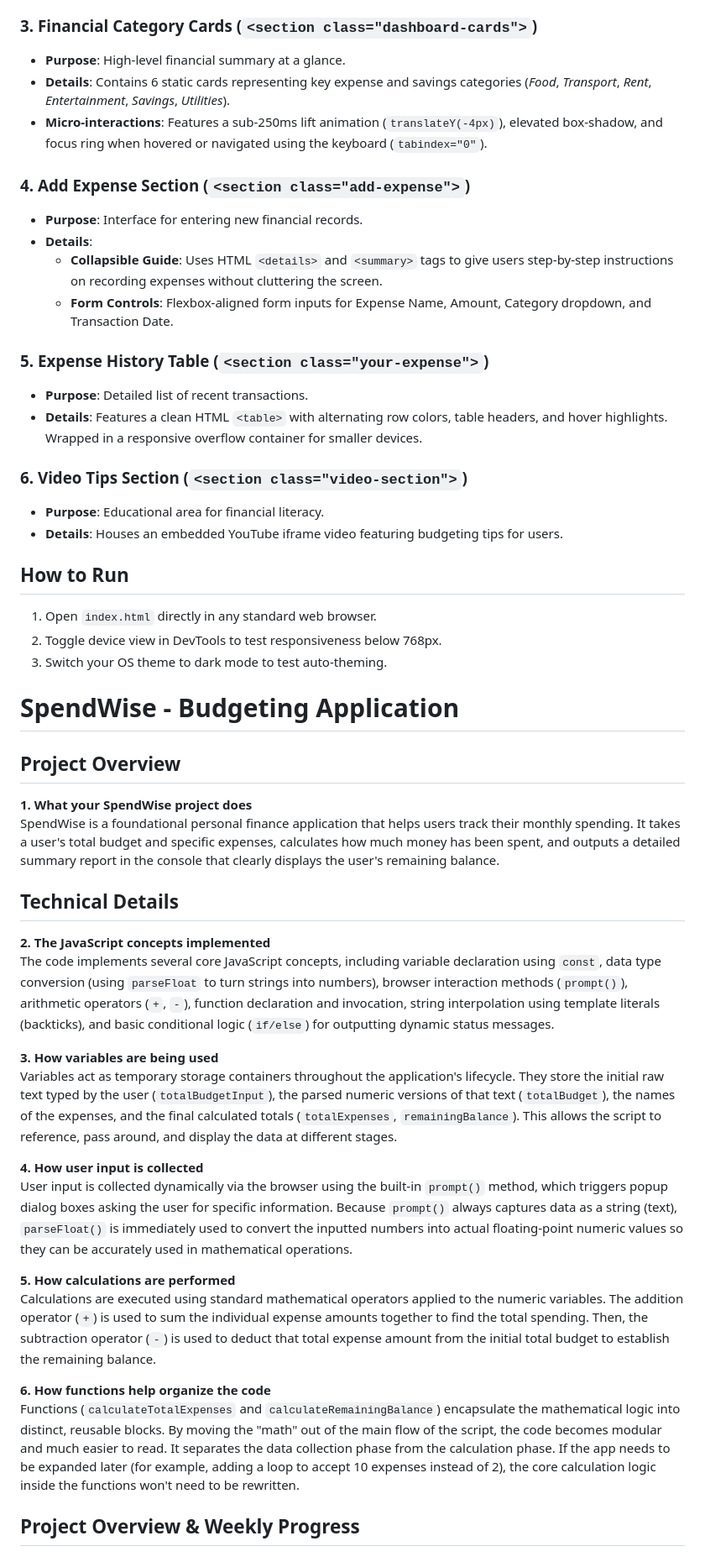
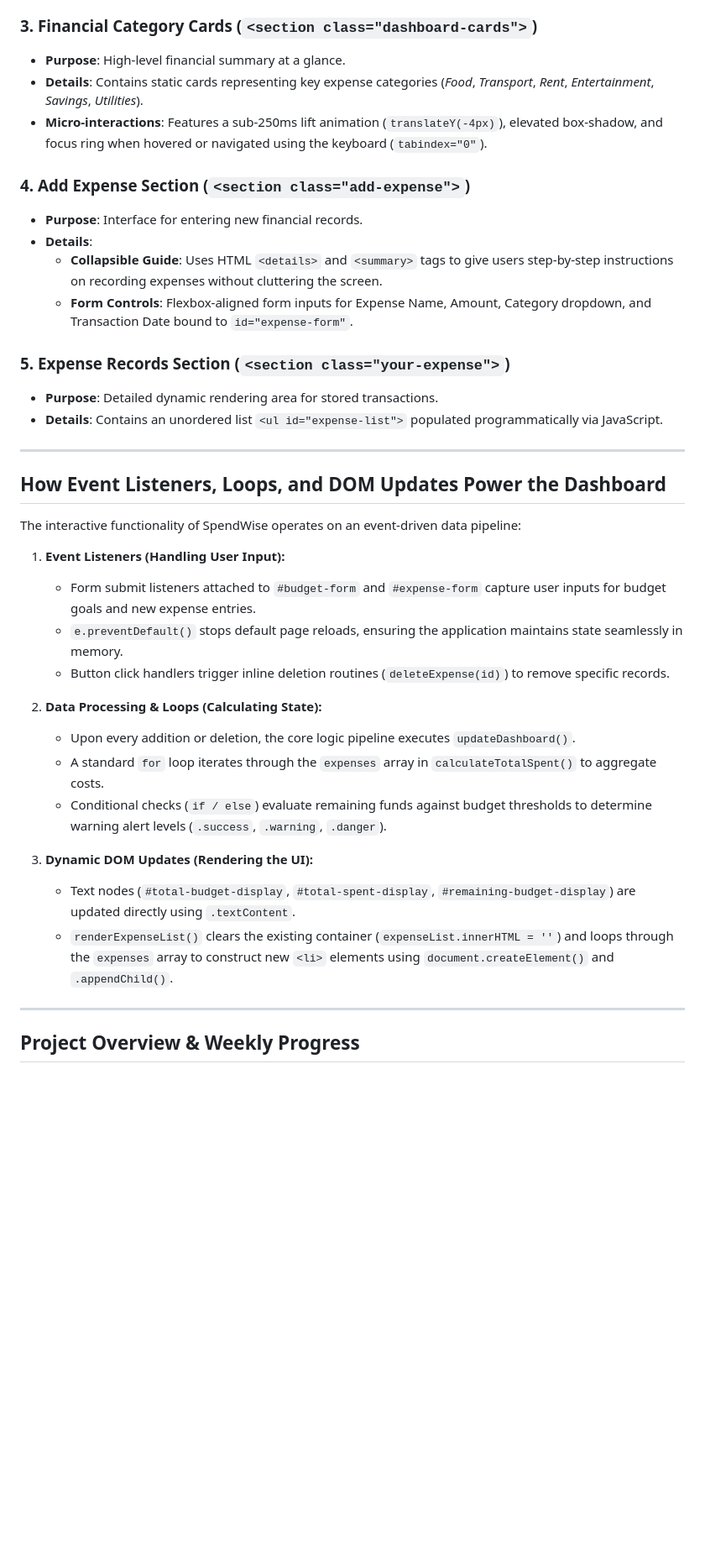
Before and after one commit to Mojoibrahim/week-1-web-development-assignment, a Markdown page: README.md, the part around one of its changes. Shown at 84% size. Rendered like a GitHub page; blank space fills up the shorter version.

```diff
--- a/README.md
+++ b/README.md
@@ -25,53 +27,40 @@ The dashboard is built using modern CSS layout techniques without relying on abs
 
 ### 3. Financial Category Cards (`<section class="dashboard-cards">`)
 * **Purpose**: High-level financial summary at a glance.
-* **Details**: Contains 6 static cards representing key expense and savings categories (*Food*, *Transport*, *Rent*, *Entertainment*, *Savings*, *Utilities*).
+* **Details**: Contains static cards representing key expense categories (*Food*, *Transport*, *Rent*, *Entertainment*, *Savings*, *Utilities*).
 * **Micro-interactions**: Features a sub-250ms lift animation (`translateY(-4px)`), elevated box-shadow, and focus ring when hovered or navigated using the keyboard (`tabindex="0"`).
 
 ### 4. Add Expense Section (`<section class="add-expense">`)
 * **Purpose**: Interface for entering new financial records.
 * **Details**:
   * **Collapsible Guide**: Uses HTML `<details>` and `<summary>` tags to give users step-by-step instructions on recording expenses without cluttering the screen.
-  * **Form Controls**: Flexbox-aligned form inputs for Expense Name, Amount, Category dropdown, and Transaction Date.
+  * **Form Controls**: Flexbox-aligned form inputs for Expense Name, Amount, Category dropdown, and Transaction Date bound to `id="expense-form"`.
 
-### 5. Expense History Table (`<section class="your-expense">`)
-* **Purpose**: Detailed list of recent transactions.
-* **Details**: Features a clean HTML `<table>` with alternating row colors, table headers, and hover highlights. Wrapped in a responsive overflow container for smaller devices.
+### 5. Expense Records Section (`<section class="your-expense">`)
+* **Purpose**: Detailed dynamic rendering area for stored transactions.
+* **Details**: Contains an unordered list `<ul id="expense-list">` populated programmatically via JavaScript.
 
-### 6. Video Tips Section (`<section class="video-section">`)
-* **Purpose**: Educational area for financial literacy.
-* **Details**: Houses an embedded YouTube iframe video featuring budgeting tips for users.
+---
 
+## How Event Listeners, Loops, and DOM Updates Power the Dashboard
 
-## How to Run
-1. Open `index.html` directly in any standard web browser.
-2. Toggle device view in DevTools to test responsiveness below 768px.
-3. Switch your OS theme to dark mode to test auto-theming.
+The interactive functionality of SpendWise operates on an event-driven data pipeline:
 
+1. **Event Listeners (Handling User Input):**
+   * Form submit listeners attached to `#budget-form` and `#expense-form` capture user inputs for budget goals and new expense entries.
+   * `e.preventDefault()` stops default page reloads, ensuring the application maintains state seamlessly in memory.
+   * Button click handlers trigger inline deletion routines (`deleteExpense(id)`) to remove specific records.
 
-# SpendWise - Budgeting Application
+2. **Data Processing & Loops (Calculating State):**
+   * Upon every addition or deletion, the core logic pipeline executes `updateDashboard()`.
+   * A standard `for` loop iterates through the `expenses` array in `calculateTotalSpent()` to aggregate costs.
+   * Conditional checks (`if / else`) evaluate remaining funds against budget thresholds to determine warning alert levels (`.success`, `.warning`, `.danger`).
 
-## Project Overview
+3. **Dynamic DOM Updates (Rendering the UI):**
+   * Text nodes (`#total-budget-display`, `#total-spent-display`, `#remaining-budget-display`) are updated directly using `.textContent`.
+   * `renderExpenseList()` clears the existing container (`expenseList.innerHTML = ''`) and loops through the `expenses` array to construct new `<li>` elements using `document.createElement()` and `.appendChild()`.
 
-**1. What your SpendWise project does**
-SpendWise is a foundational personal finance application that helps users track their monthly spending. It takes a user's total budget and specific expenses, calculates how much money has been spent, and outputs a detailed summary report in the console that clearly displays the user's remaining balance.
-
-## Technical Details
-
-**2. The JavaScript concepts implemented**
-The code implements several core JavaScript concepts, including variable declaration using `const`, data type conversion (using `parseFloat` to turn strings into numbers), browser interaction methods (`prompt()`), arithmetic operators (`+`, `-`), function declaration and invocation, string interpolation using template literals (backticks), and basic conditional logic (`if/else`) for outputting dynamic status messages.
-
-**3. How variables are being used**
-Variables act as temporary storage containers throughout the application's lifecycle. They store the initial raw text typed by the user (`totalBudgetInput`), the parsed numeric versions of that text (`totalBudget`), the names of the expenses, and the final calculated totals (`totalExpenses`, `remainingBalance`). This allows the script to reference, pass around, and display the data at different stages.
-
-**4. How user input is collected**
-User input is collected dynamically via the browser using the built-in `prompt()` method, which triggers popup dialog boxes asking the user for specific information. Because `prompt()` always captures data as a string (text), `parseFloat()` is immediately used to convert the inputted numbers into actual floating-point numeric values so they can be accurately used in mathematical operations.
-
-**5. How calculations are performed**
-Calculations are executed using standard mathematical operators applied to the numeric variables. The addition operator (`+`) is used to sum the individual expense amounts together to find the total spending. Then, the subtraction operator (`-`) is used to deduct that total expense amount from the initial total budget to establish the remaining balance.
-
-**6. How functions help organize the code**
-Functions (`calculateTotalExpenses` and `calculateRemainingBalance`) encapsulate the mathematical logic into distinct, reusable blocks. By moving the "math" out of the main flow of the script, the code becomes modular and much easier to read. It separates the data collection phase from the calculation phase. If the app needs to be expanded later (for example, adding a loop to accept 10 expenses instead of 2), the core calculation logic inside the functions won't need to be rewritten.
+---
 
 ## Project Overview & Weekly Progress
 
```
Also changed, not shown: other parts of README.md (+10 -1 lines).
